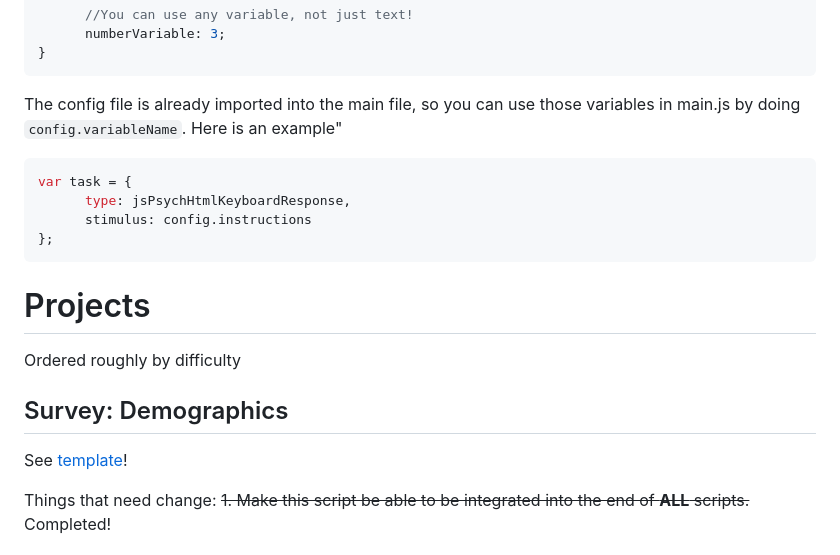
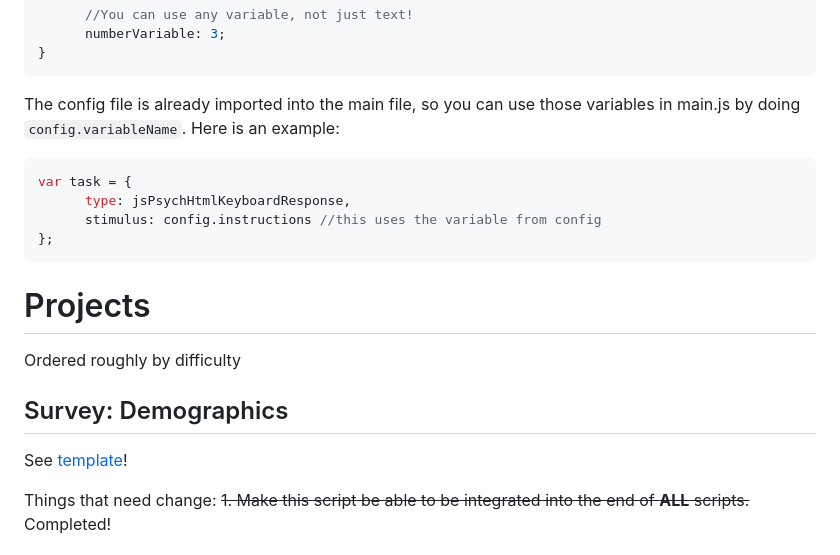
Before and after one commit to fajardgb/jsPsych-FreemanLab, a Markdown page: README.md, the part around the change printed below. Drawn GitHub-style.

Commit message:
Minor readme change

````diff
--- a/README.md
+++ b/README.md
@@ -43,11 +43,11 @@ You can **make a copy** of the SampleExperiment folder to start your own script!
 }
 ```
 
-The config file is already imported into the main file, so you can use those variables in main.js by doing `config.variableName`. Here is an example"
+The config file is already imported into the main file, so you can use those variables in main.js by doing `config.variableName`. Here is an example:
 ```javascript
 var task = {
       type: jsPsychHtmlKeyboardResponse,
-      stimulus: config.instructions
+      stimulus: config.instructions //this uses the variable from config
 };
 ```
 
````
Also changed, not shown: other parts of README.md (+2 -2 lines).
